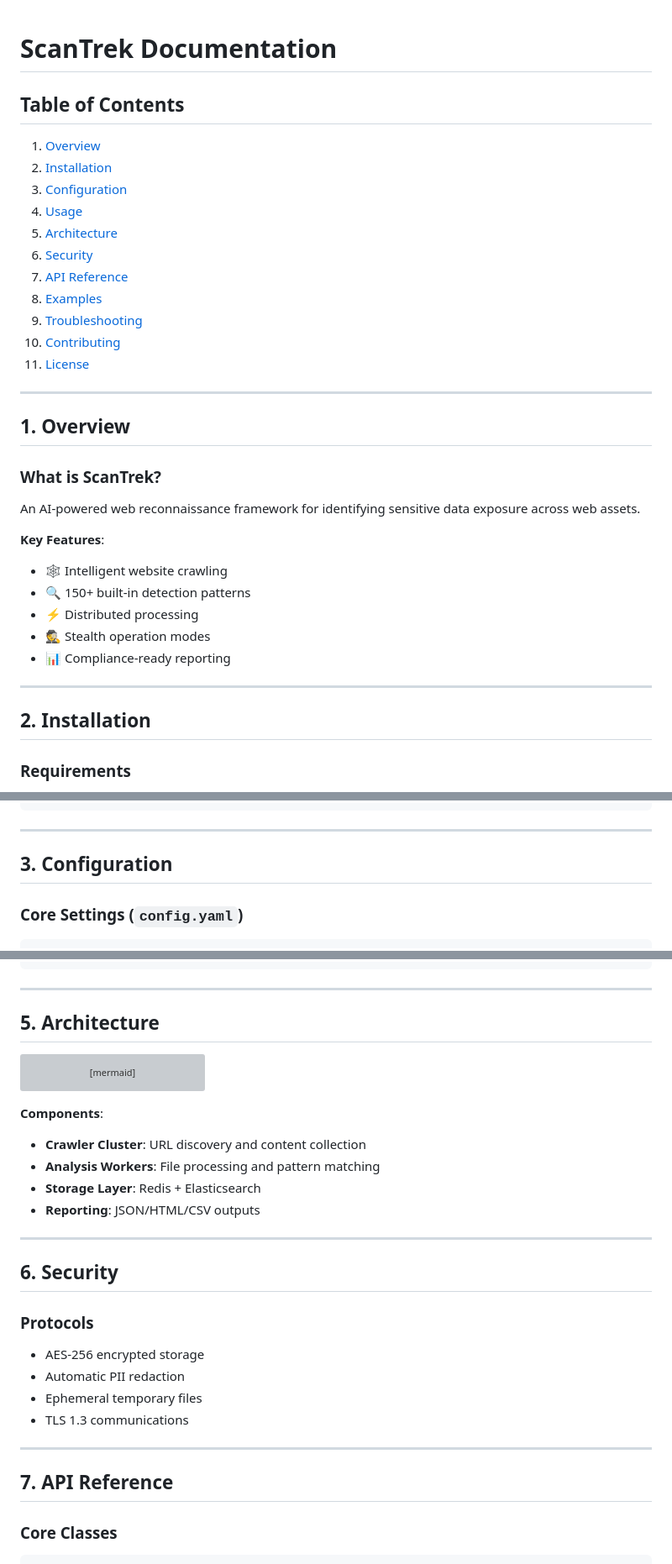
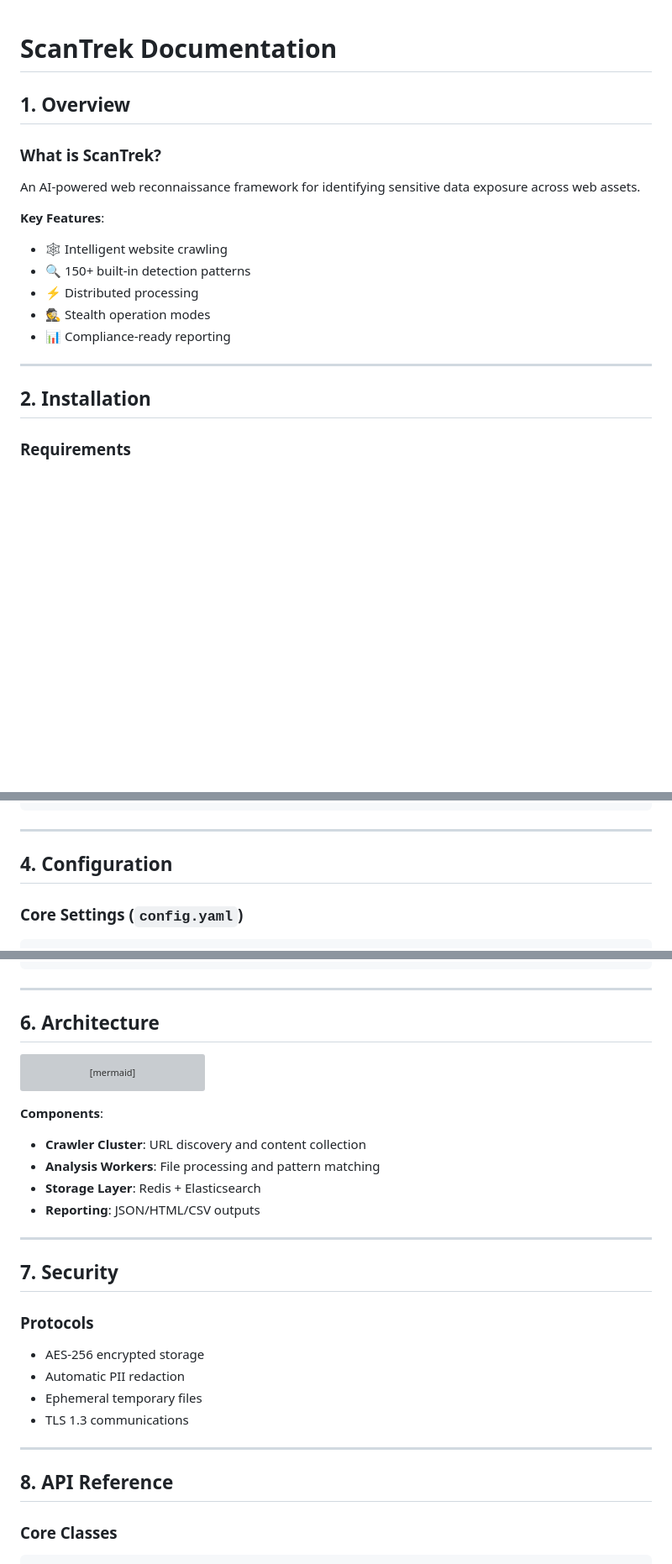
Before and after one commit to D3crypT0r/ScanTrek, a Markdown page: README.md, 3 parts joined by grey strips. Shown at 84% size. Rendered like a GitHub page; blank space fills up the shorter version; grey boxes are pictures that could not be loaded.

````diff
--- a/README.md
+++ b/README.md
@@ -1,21 +1,8 @@
 # ScanTrek Documentation
 
-## Table of Contents
-1. [Overview](#overview)
-2. [Installation](#installation)
-3. [Configuration](#configuration)
-4. [Usage](#usage)
-5. [Architecture](#architecture)
-6. [Security](#security)
-7. [API Reference](#api-reference)
-8. [Examples](#examples)
-9. [Troubleshooting](#troubleshooting)
-10. [Contributing](#contributing)
-11. [License](#license)
 
----
 
-## <a name="overview"></a>1. Overview
+## 1. Overview
 
 ### What is ScanTrek?
 An AI-powered web reconnaissance framework for identifying sensitive data exposure across web assets.
@@ -29,7 +16,7 @@ An AI-powered web reconnaissance framework for identifying sensitive data exposu
 
 ---
 
-## <a name="installation"></a>2. Installation
+## 2. Installation
 
 ### Requirements
 - Python 3.9+
@@ -84,7 +71,7 @@ python setup.py install
 
 ---
 
-## <a name="configuration"></a>3. Configuration
+## 4. Configuration
 
 ### Core Settings (`config.yaml`)
 ```yaml
@@ -140,7 +127,7 @@ ScanTrek --patterns custom-rules.yaml
 ```
 
 ---
-## <a name="architecture"></a>5. Architecture
+## 6. Architecture
 
 ```mermaid
 graph TD
@@ -159,7 +146,7 @@ graph TD
 
 ---
 
-## <a name="security"></a>6. Security
+## 7. Security
 
 ### Protocols
 - AES-256 encrypted storage
@@ -169,7 +156,7 @@ graph TD
 
 ---
 
-## <a name="api-reference"></a>7. API Reference
+## 8. API Reference
 
 ### Core Classes
 ```python
````
Also changed, not shown: other parts of README.md (+6 -6 lines).
